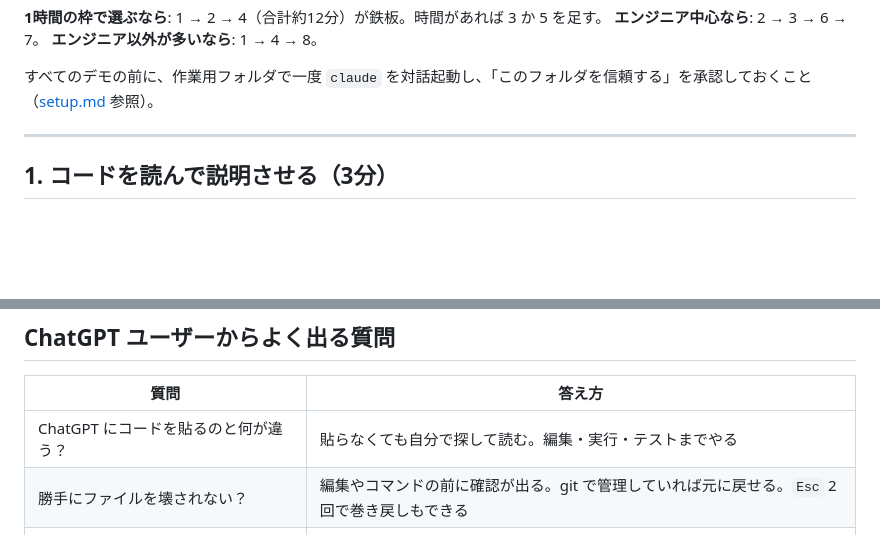
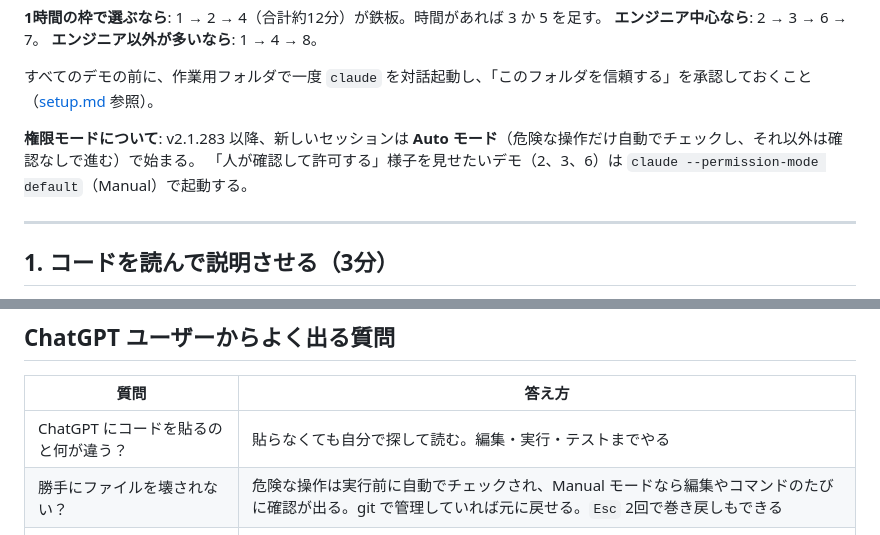
Before and after one commit to fujimoto-kenta/cc-demo, a Markdown page: docs/demo-patterns.md, 2 parts joined by grey strips. Drawn GitHub-style; blank space fills up the shorter version.

```diff
--- a/docs/demo-patterns.md
+++ b/docs/demo-patterns.md
@@ -25,6 +25,9 @@
 **エンジニア以外が多いなら**: 1 → 4 → 8。
 
 すべてのデモの前に、作業用フォルダで一度 `claude` を対話起動し、「このフォルダを信頼する」を承認しておくこと（[setup.md](setup.md) 参照）。
+
+**権限モードについて**: v2.1.283 以降、新しいセッションは **Auto モード**（危険な操作だけ自動でチェックし、それ以外は確認なしで進む）で始まる。
+「人が確認して許可する」様子を見せたいデモ（2、3、6）は `claude --permission-mode default`（Manual）で起動する。
 
 ---
 
@@ -227,7 +230,7 @@ git diff | claude -p "この差分のコミットメッセージを日本語で1
 | 質問 | 答え方 |
 | --- | --- |
 | ChatGPT にコードを貼るのと何が違う？ | 貼らなくても自分で探して読む。編集・実行・テストまでやる |
-| 勝手にファイルを壊されない？ | 編集やコマンドの前に確認が出る。git で管理していれば元に戻せる。`Esc` 2回で巻き戻しもできる |
+| 勝手にファイルを壊されない？ | 危険な操作は実行前に自動でチェックされ、Manual モードなら編集やコマンドのたびに確認が出る。git で管理していれば元に戻せる。`Esc` 2回で巻き戻しもできる |
 | 会話の内容は学習に使われる？ | プランや設定による。社内利用の前に管理者と確認する（[team-setup.md](team-setup.md)） |
 | ChatGPT の「カスタム指示」にあたるものは？ | `CLAUDE.md`。プロジェクトごとに置ける |
 | GPTs にあたるものは？ | Skills と Plugin。手順書をファイルで置き、チームに配れる |
```
Also changed, not shown: docs/demo-script.md (+5 -2 lines).
